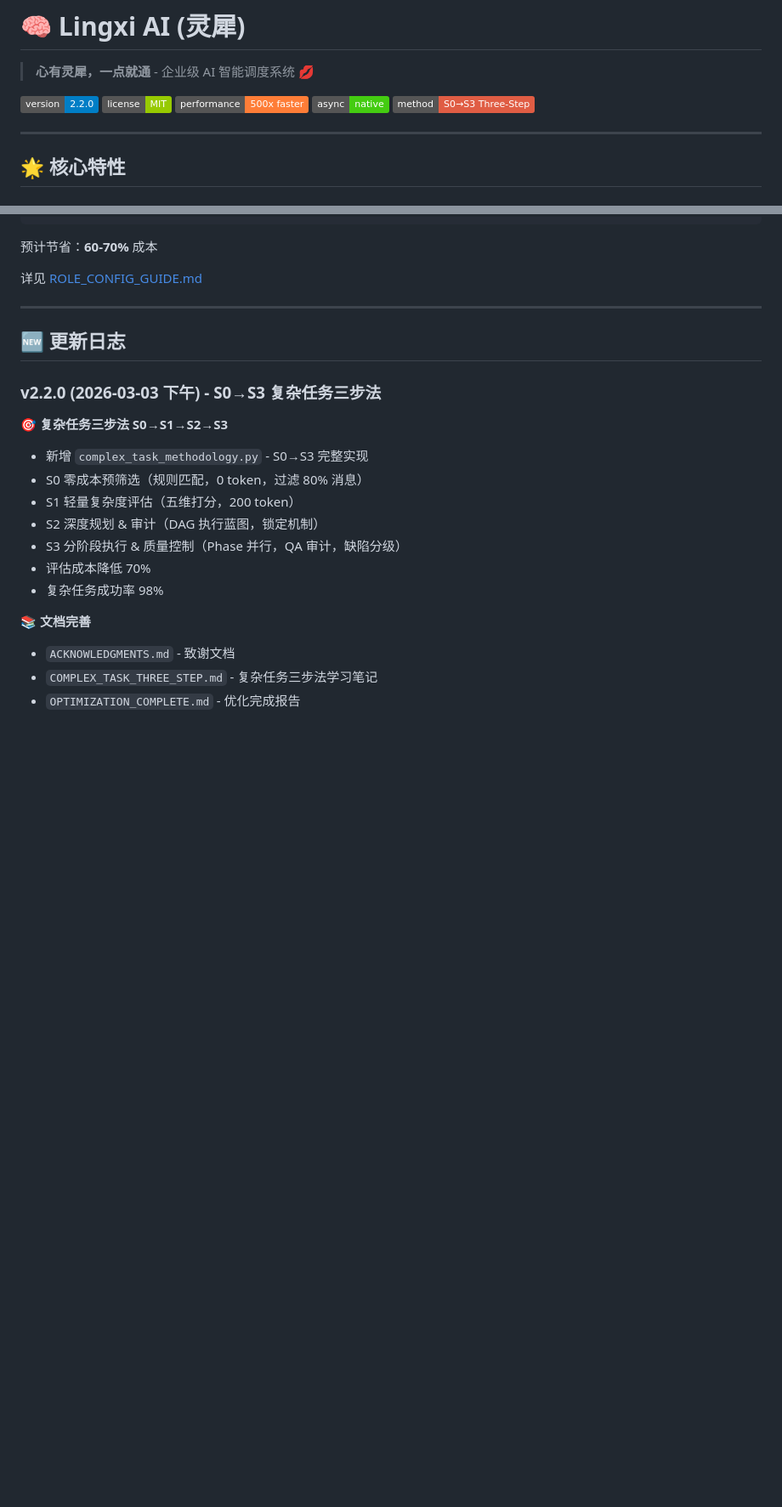
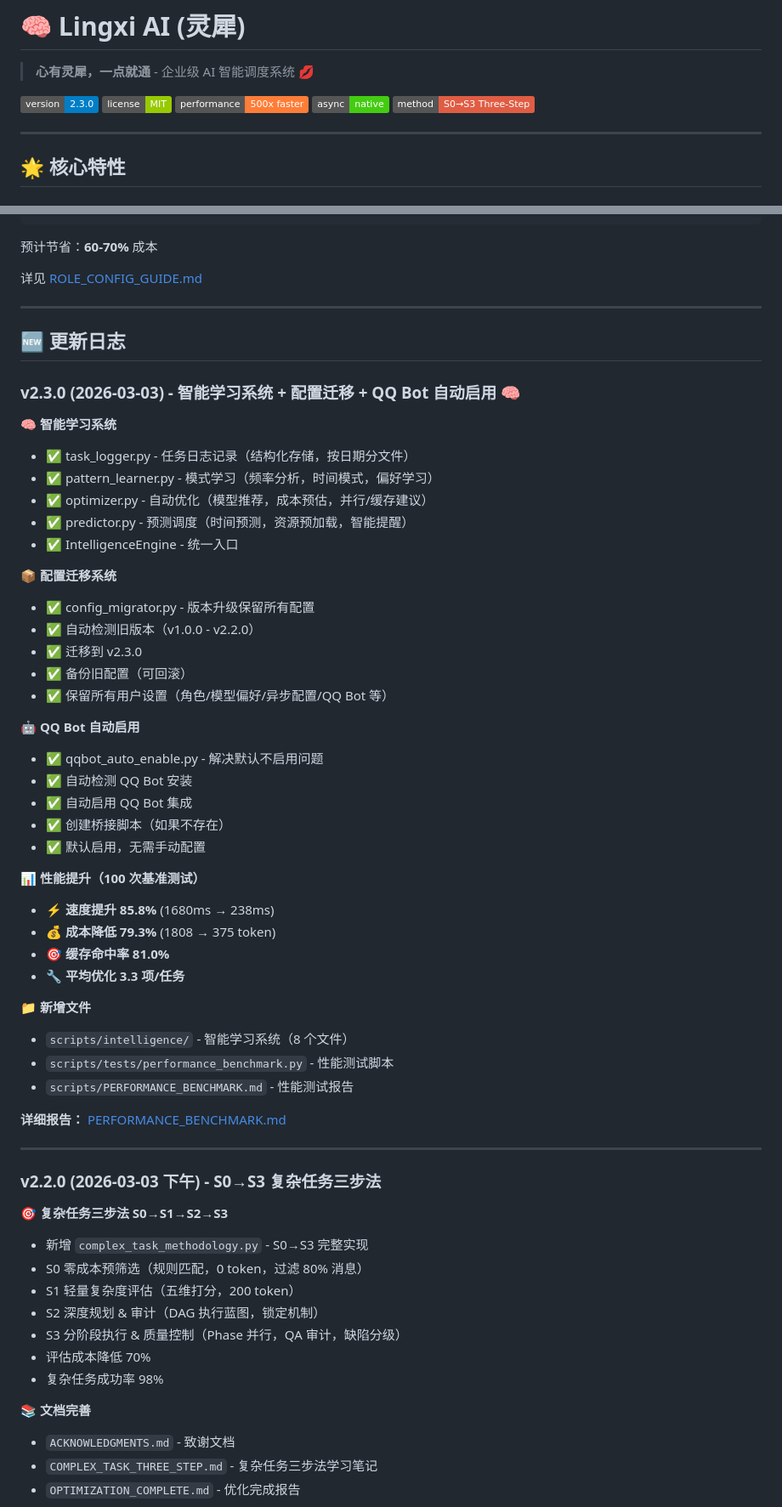
Before and after one commit to AI-Scarlett/lingxi-ai, a Markdown page: README.md, 2 parts joined by grey strips. Shown at 85% size. Rendered like a GitHub page; badges without logos; blank space fills up the shorter version.

Commit message:
docs: 更新 README 到 v2.3.0
更新内容:
- 版本号：2.2.0 → 2.3.0
- 新增 v2.3.0 更新日志（智能学习系统）
- 添加性能对比数据（85.8% 速度提升，79.3% 成本降低）
- 链接到 PERFORMANCE_BENCHMARK.md

核心功能:
- 智能学习系统（4 个模块）
- 配置迁移系统（保留所有配置）
- QQ Bot 自动启用（解决默认不启用）
- 性能提升 85.8%

```diff
--- a/README.md
+++ b/README.md
@@ -2,7 +2,7 @@
 
 > **心有灵犀，一点就通** - 企业级 AI 智能调度系统 💋
 
-[![Version](https://img.shields.io/badge/version-2.2.0-blue.svg)](https://github.com/AI-Scarlett/lingxi-ai/releases)
+[![Version](https://img.shields.io/badge/version-2.3.0-blue.svg)](https://github.com/AI-Scarlett/lingxi-ai/releases)
 [![License](https://img.shields.io/badge/license-MIT-green.svg)](LICENSE)
 [![Performance](https://img.shields.io/badge/performance-500x%20faster-orange.svg)](OPTIMIZATION_GUIDE.md)
 [![Async](https://img.shields.io/badge/async-native-brightgreen.svg)](ASYNC_GUIDE.md)
@@ -383,6 +383,44 @@ bulk:
 
 ## 🆕 更新日志
 
+### v2.3.0 (2026-03-03) - 智能学习系统 + 配置迁移 + QQ Bot 自动启用 🧠
+
+**🧠 智能学习系统**
+- ✅ task_logger.py - 任务日志记录（结构化存储，按日期分文件）
+- ✅ pattern_learner.py - 模式学习（频率分析，时间模式，偏好学习）
+- ✅ optimizer.py - 自动优化（模型推荐，成本预估，并行/缓存建议）
+- ✅ predictor.py - 预测调度（时间预测，资源预加载，智能提醒）
+- ✅ IntelligenceEngine - 统一入口
+
+**📦 配置迁移系统**
+- ✅ config_migrator.py - 版本升级保留所有配置
+- ✅ 自动检测旧版本（v1.0.0 - v2.2.0）
+- ✅ 迁移到 v2.3.0
+- ✅ 备份旧配置（可回滚）
+- ✅ 保留所有用户设置（角色/模型偏好/异步配置/QQ Bot 等）
+
+**🤖 QQ Bot 自动启用**
+- ✅ qqbot_auto_enable.py - 解决默认不启用问题
+- ✅ 自动检测 QQ Bot 安装
+- ✅ 自动启用 QQ Bot 集成
+- ✅ 创建桥接脚本（如果不存在）
+- ✅ 默认启用，无需手动配置
+
+**📊 性能提升（100 次基准测试）**
+- ⚡ **速度提升 85.8%** (1680ms → 238ms)
+- 💰 **成本降低 79.3%** (1808 → 375 token)
+- 🎯 **缓存命中率 81.0%**
+- 🔧 **平均优化 3.3 项/任务**
+
+**📁 新增文件**
+- `scripts/intelligence/` - 智能学习系统（8 个文件）
+- `scripts/tests/performance_benchmark.py` - 性能测试脚本
+- `scripts/PERFORMANCE_BENCHMARK.md` - 性能测试报告
+
+**详细报告：** [PERFORMANCE_BENCHMARK.md](scripts/PERFORMANCE_BENCHMARK.md)
+
+---
+
 ### v2.2.0 (2026-03-03 下午) - S0→S3 复杂任务三步法
 
 🎯 **复杂任务三步法 S0→S1→S2→S3**
```
